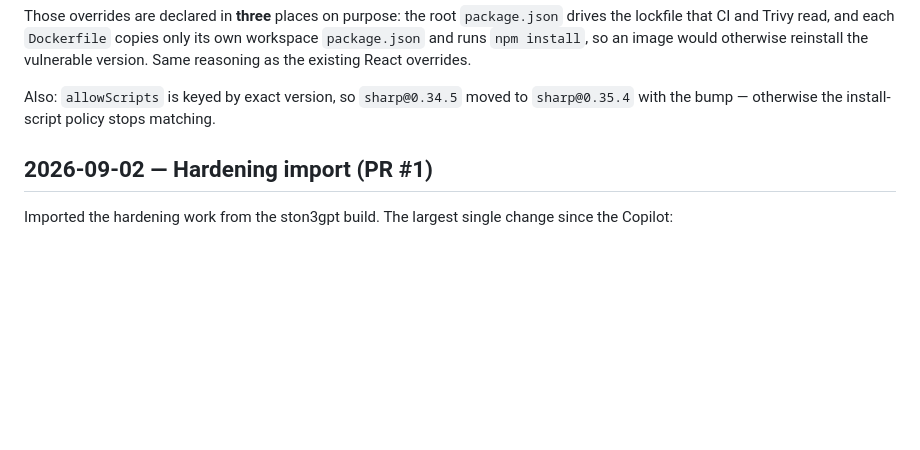
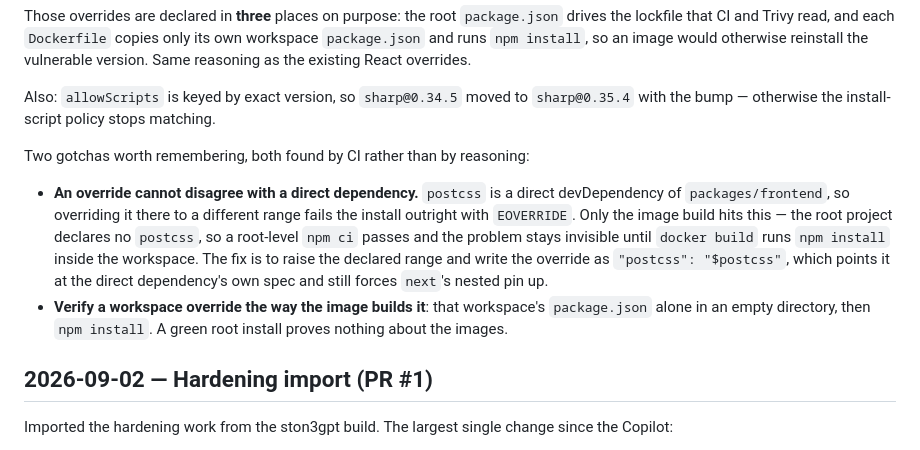
Before and after one commit to sanjaymaverick-cmd/stoneos3, a Markdown page: CHANGELOG.md, the part around the change. Rendered like a GitHub page; blank space fills up the shorter version.

```diff
--- a/CHANGELOG.md
+++ b/CHANGELOG.md
@@ -25,6 +25,19 @@ version. Same reasoning as the existing React overrides.
 
 Also: `allowScripts` is keyed by exact version, so `sharp@0.34.5` moved to `sharp@0.35.4`
 with the bump — otherwise the install-script policy stops matching.
+
+Two gotchas worth remembering, both found by CI rather than by reasoning:
+
+- **An override cannot disagree with a direct dependency.** `postcss` is a direct
+  devDependency of `packages/frontend`, so overriding it there to a different range fails
+  the install outright with `EOVERRIDE`. Only the image build hits this — the root project
+  declares no `postcss`, so a root-level `npm ci` passes and the problem stays invisible
+  until `docker build` runs `npm install` inside the workspace. The fix is to raise the
+  declared range and write the override as `"postcss": "$postcss"`, which points it at the
+  direct dependency's own spec and still forces `next`'s nested pin up.
+- **Verify a workspace override the way the image builds it**: that workspace's
+  `package.json` alone in an empty directory, then `npm install`. A green root install
+  proves nothing about the images.
 
 ## 2026-09-02 — Hardening import (PR #1)
 
```
Also changed, not shown: handoff/SESSION-CHECKPOINT.md (+11 -0 lines).
